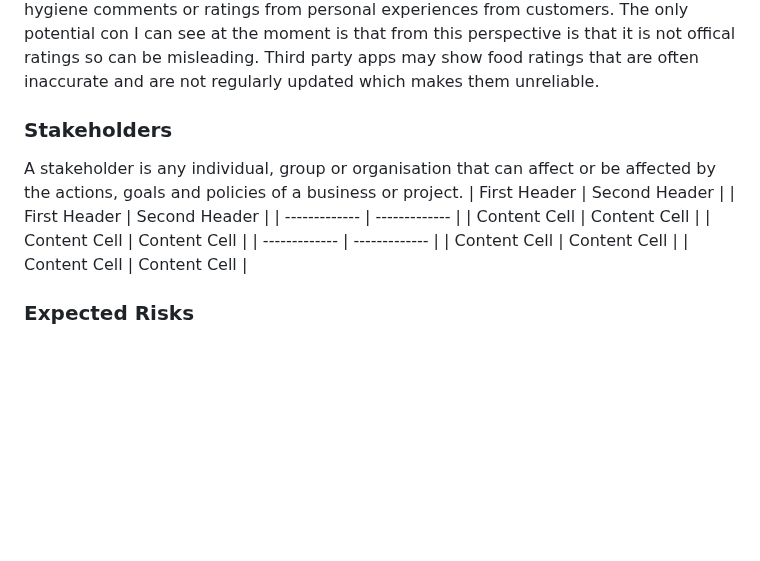
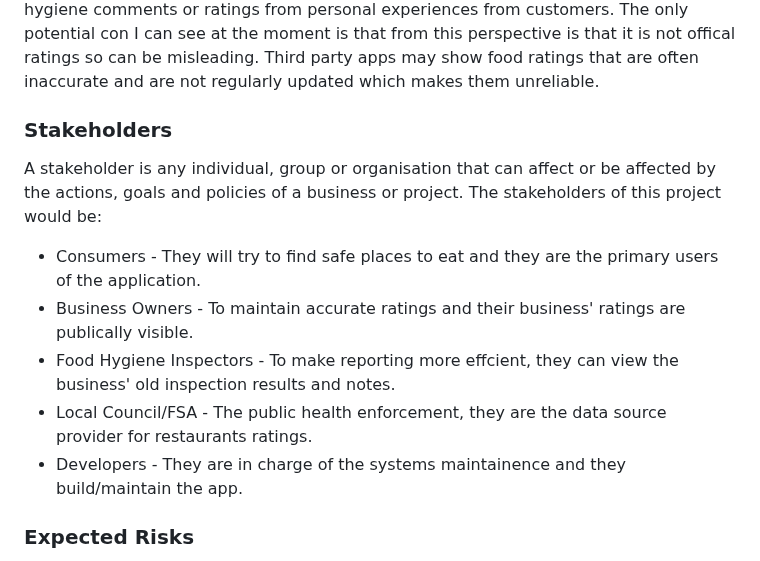
Before and after one commit to Kingcogu06/sd2-rizvi2.github.io, a Markdown page: planning.md, the part around the change. Rendered like a GitHub page; blank space fills up the shorter version.

```diff
--- a/planning.md
+++ b/planning.md
@@ -18,14 +18,13 @@ Many food businesses/restaurants lack access to proper training and hygiene moni
  Consumers can directly check offical databases such as the UK Food Standards Agency (FSA) hygiene rating site. This is quite reliable and up-to-date however, it is not convenient and isn't user friendly as an app. Restaurant reviews are often include hygiene comments or ratings from personal experiences from customers. The only potential con I can see at the moment is that from this perspective is that it is not offical ratings so can be misleading. Third party apps may show food ratings that are often inaccurate and are not regularly updated which makes them unreliable.
 
  ### Stakeholders
- A stakeholder is any individual, group or organisation that can affect or be affected by the actions, goals and policies of a business or project.
-| First Header  | Second Header | | First Header  | Second Header |
-| ------------- | ------------- |
-| Content Cell  | Content Cell  |
-| Content Cell  | Content Cell  |
-| ------------- | ------------- |
-| Content Cell  | Content Cell  |
-| Content Cell  | Content Cell  |
+ A stakeholder is any individual, group or organisation that can affect or be affected by the actions, goals and policies of a business or project. The stakeholders of this project would be:
+ - Consumers - They will try to find safe places to eat and they are the primary users of the application.
+ - Business Owners - To maintain accurate ratings and their business' ratings are publically visible.
+ - Food Hygiene Inspectors - To make reporting more effcient, they can view the business' old inspection results and notes.
+ - Local Council/FSA - The public health enforcement, they are the data source provider for restaurants ratings.
+ - Developers - They are in charge of the systems maintainence and they build/maintain the app.
+
 
 ### Expected Risks
 * Low user adoption
```
